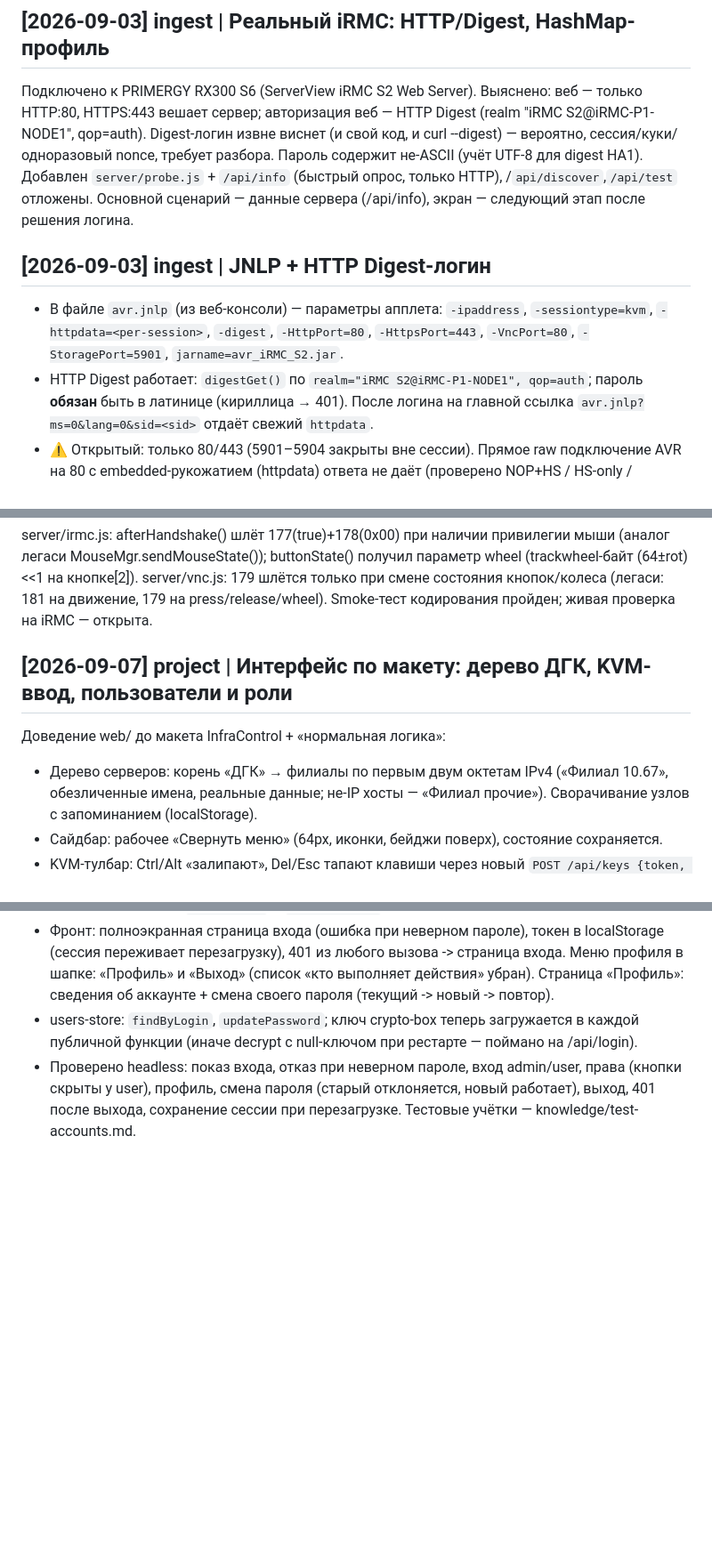
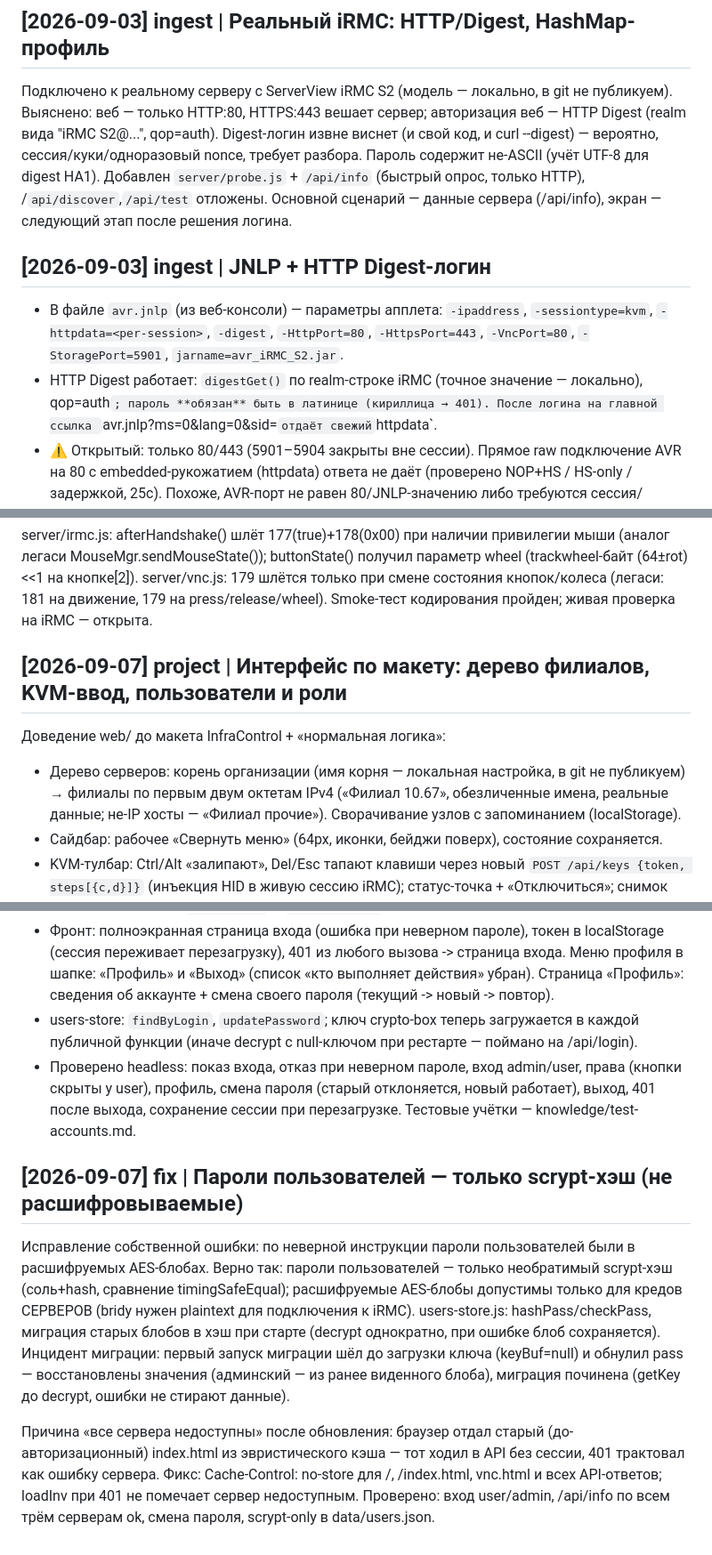
Before and after one commit to siv237/hpmi-infracontrol, a Markdown page: wiki/log.md, 3 parts joined by grey strips. Shown at 89% size. Drawn GitHub-style; blank space fills up the shorter version.

Commit message:
wiki: обезличены фактические данные окружения
Убраны из wiki имена корня/серверов, serial/BIOS/asset, realm, модель
и названия гипервизора — фактические значения хранятся локально и в git
не публикуются. Страница test-accounts.md в .gitignore.

```diff
--- a/wiki/log.md
+++ b/wiki/log.md
@@ -28,9 +28,10 @@ Wiki переведена на каноны LLM Wiki (AGENTS.md, index.md, log.m
   тест сохранённого сервера (ECONNREFUSED), ключ и база с правами 600.
 
 ## [2026-09-03] ingest | Реальный iRMC: HTTP/Digest, HashMap-профиль
-Подключено к PRIMERGY RX300 S6 (ServerView iRMC S2 Web Server). Выяснено:
+Подключено к реальному серверу с ServerView iRMC S2 (модель — локально,
+в git не публикуем). Выяснено:
 веб — только HTTP:80, HTTPS:443 вешает сервер; авторизация веб — HTTP Digest
-(realm "iRMC S2@iRMC-P1-NODE1", qop=auth). Digest-логин извне виснет (и свой
+(realm вида "iRMC S2@...", qop=auth). Digest-логин извне виснет (и свой
 код, и curl --digest) — вероятно, сессия/куки/одноразовый nonce, требует
 разбора. Пароль содержит не-ASCII (учёт UTF-8 для digest HA1).
 Добавлен `server/probe.js` + `/api/info` (быстрый опрос, только HTTP),
@@ -41,7 +42,7 @@ Wiki переведена на каноны LLM Wiki (AGENTS.md, index.md, log.m
 - В файле `avr.jnlp` (из веб-консоли) — параметры апплета: `-ipaddress`,
   `-sessiontype=kvm`, `-httpdata=<per-session>`, `-digest`, `-HttpPort=80`,
   `-HttpsPort=443`, `-VncPort=80`, `-StoragePort=5901`, `jarname=avr_iRMC_S2.jar`.
-- HTTP Digest работает: `digestGet()` по `realm="iRMC S2@iRMC-P1-NODE1",
+- HTTP Digest работает: `digestGet()` по realm-строке iRMC (точное значение — локально),
   qop=auth`; пароль **обязан** быть в латинице (кириллица → 401). После логина
   на главной ссылка `avr.jnlp?ms=0&lang=0&sid=<sid>` отдаёт свежий `httpdata`.
 - ⚠ Открытый: только 80/443 (5901–5904 закрыты вне сессии). Прямое raw
@@ -399,10 +400,11 @@ server/vnc.js: 179 шлётся только при смене состояни
 181 на движение, 179 на press/release/wheel). Smoke-тест кодирования пройден;
 живая проверка на iRMC — открыта.
 
-## [2026-09-07] project | Интерфейс по макету: дерево ДГК, KVM-ввод, пользователи и роли
+## [2026-09-07] project | Интерфейс по макету: дерево филиалов, KVM-ввод, пользователи и роли
 
 Доведение web/ до макета InfraControl + «нормальная логика»:
-- Дерево серверов: корень «ДГК» → филиалы по первым двум октетам IPv4
+- Дерево серверов: корень организации (имя корня — локальная настройка,
+  в git не публикуем) → филиалы по первым двум октетам IPv4
   («Филиал 10.67», обезличенные имена, реальные данные; не-IP хосты —
   «Филиал прочие»). Сворачивание узлов с запоминанием (localStorage).
 - Сайдбар: рабочее «Свернуть меню» (64px, иконки, бейджи поверх), состояние
@@ -463,3 +465,22 @@ knowledge/test-accounts.md (логины/пароли локально, в git
   (старый отклоняется, новый работает), выход, 401 после выхода,
   сохранение сессии при перезагрузке. Тестовые учётки —
   knowledge/test-accounts.md.
+
+## [2026-09-07] fix | Пароли пользователей — только scrypt-хэш (не расшифровываемые)
+
+Исправление собственной ошибки: по неверной инструкции пароли пользователей
+были в расшифруемых AES-блобах. Верно так: пароли пользователей — только
+необратимый scrypt-хэш (соль+hash, сравнение timingSafeEqual); расшифруемые
+AES-блобы допустимы только для кредов СЕРВЕРОВ (bridу нужен plaintext для
+подключения к iRMC). users-store.js: hashPass/checkPass, миграция старых
+блобов в хэш при старте (decrypt однократно, при ошибке блоб сохраняется).
+Инцидент миграции: первый запуск миграции шёл до загрузки ключа (keyBuf=null)
+и обнулил pass — восстановлены значения (админский — из ранее виденного
+блоба), миграция починена (getKey до decrypt, ошибки не стирают данные).
+
+Причина «все сервера недоступны» после обновления: браузер отдал старый
+(до-авторизационный) index.html из эвристического кэша — тот ходил в API без
+сессии, 401 трактовал как ошибку сервера. Фикс: Cache-Control: no-store для
+/, /index.html, vnc.html и всех API-ответов; loadInv при 401 не помечает
+сервер недоступным. Проверено: вход user/admin, /api/info по всем трём
+серверам ok, смена пароля, scrypt-only в data/users.json.
```
Also changed, not shown: other parts of wiki/log.md (+4 -4 lines), wiki/knowledge/project-status.md (+5 -3 lines).
